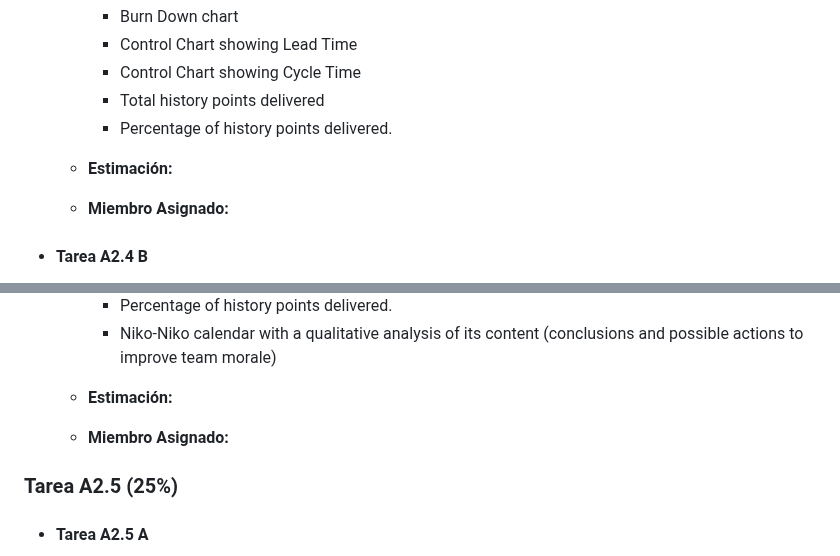
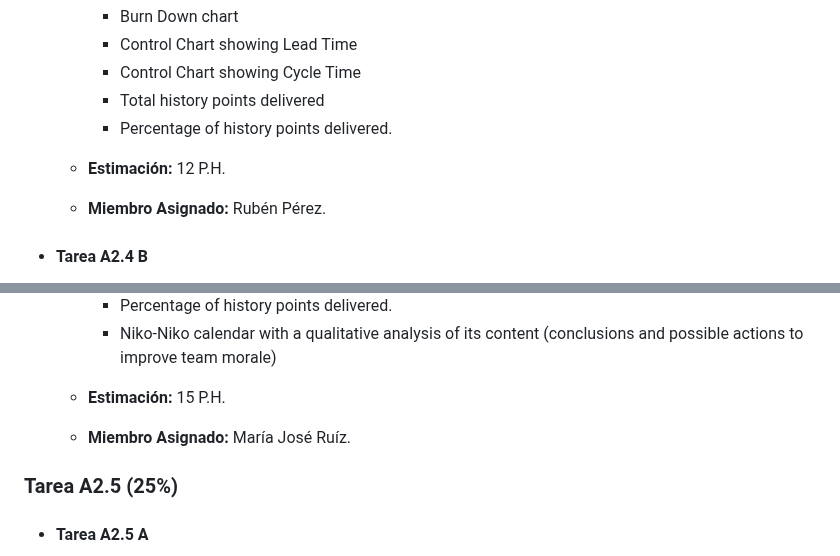
Before and after one commit to jormunrod/PSG2_PetClinic, a Markdown page: docs/Sprint2/SprintPlanning.md, 2 parts joined by grey strips. GitHub-like rendering.

Commit message:
[wip]: Update SprintPlanning

```diff
--- a/docs/Sprint2/SprintPlanning.md
+++ b/docs/Sprint2/SprintPlanning.md
@@ -113,8 +113,8 @@ a todos. Por ejemplo, si hay 2 personas y 20 puntos asignados, significa que cad
       - Control Chart showing Cycle Time
       - Total history points delivered
       - Percentage of history points delivered.
-  - **Estimación:**
-  - **Miembro Asignado:**
+  - **Estimación:** 12 P.H.
+  - **Miembro Asignado:** Rubén Pérez.
 
 - #### Tarea A2.4 B
   - **Descripción:** Como grupo, creen un informe técnico (en español) titulado “Métricas de Proceso Ágil y Recursos”.
@@ -129,8 +129,8 @@ a todos. Por ejemplo, si hay 2 personas y 20 puntos asignados, significa que cad
       - Total history points delivered
       - Percentage of history points delivered.
       - Niko-Niko calendar with a qualitative analysis of its content (conclusions and possible actions to improve team morale)
-  - **Estimación:**
-  - **Miembro Asignado:**
+  - **Estimación:** 15 P.H.
+  - **Miembro Asignado:** María José Ruíz.
 
 ### Tarea A2.5 (25%)
 - #### Tarea A2.5 A
```
